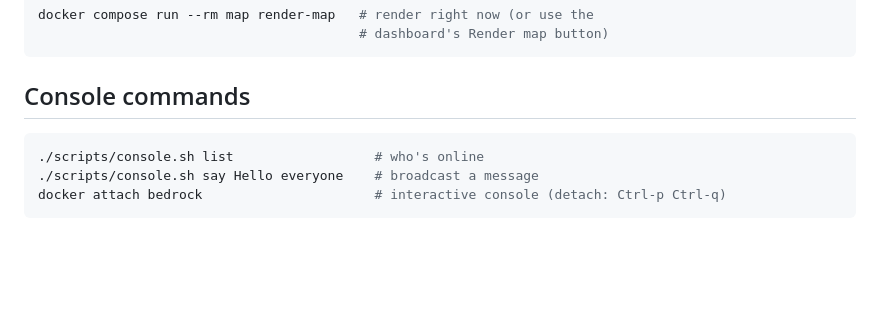
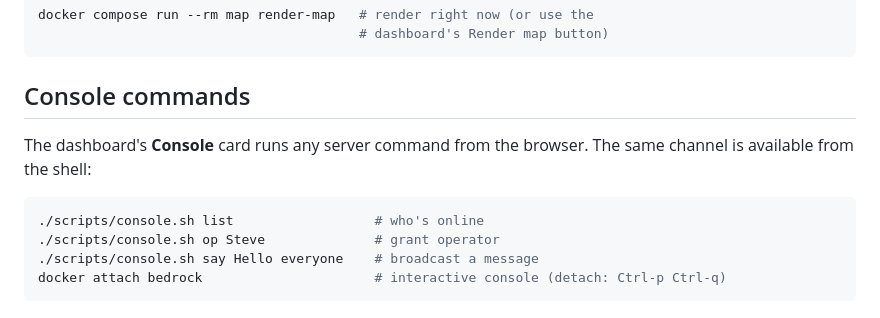
Before and after one commit to firdausaris/blockdeck, a Markdown page: README.md, the part around one of its changes. GitHub-like rendering; blank space fills up the shorter version.

````diff
--- a/README.md
+++ b/README.md
@@ -185,8 +202,12 @@ docker compose run --rm map render-map   # render right now (or use the
 
 ## Console commands
 
+The dashboard's **Console** card runs any server command from the
+browser. The same channel is available from the shell:
+
 ```bash
 ./scripts/console.sh list                  # who's online
+./scripts/console.sh op Steve              # grant operator
 ./scripts/console.sh say Hello everyone    # broadcast a message
 docker attach bedrock                      # interactive console (detach: Ctrl-p Ctrl-q)
 ```
````
Also changed, not shown: other parts of README.md (+26 -9 lines).
